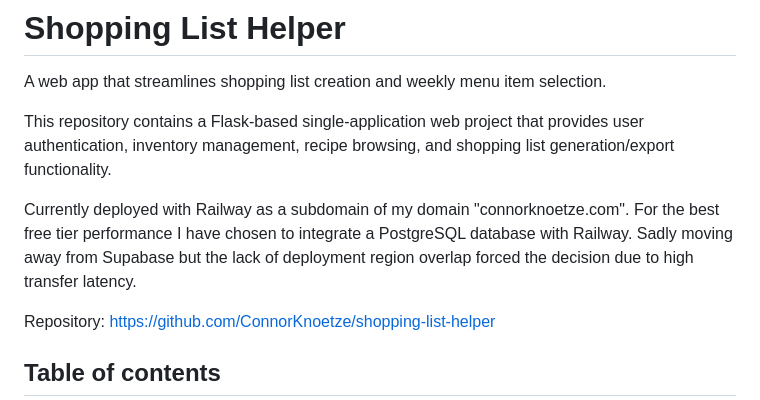
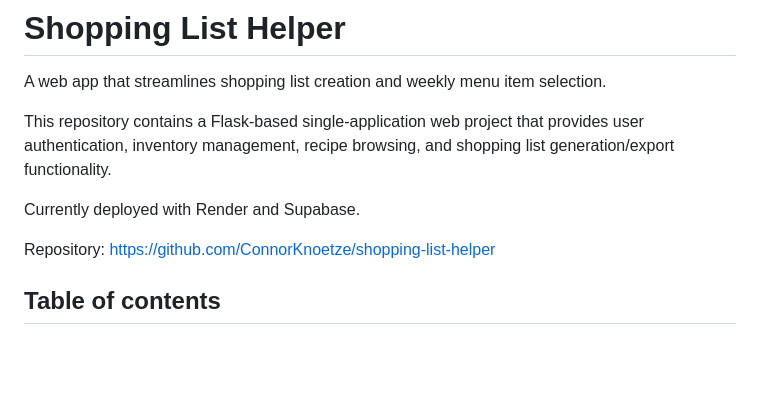
Before and after one commit to ConnorKnoetze/shopping-list-helper, a Markdown page: README.md, the part around the change. Drawn GitHub-style; blank space fills up the shorter version.

Commit message:
Change deployment details in README
Updated deployment information to reflect the switch from Railway to Render and Supabase.

```diff
--- a/README.md
+++ b/README.md
@@ -4,7 +4,7 @@ A web app that streamlines shopping list creation and weekly menu item selection
 
 This repository contains a Flask-based single-application web project that provides user authentication, inventory management, recipe browsing, and shopping list generation/export functionality.
 
-Currently deployed with Railway as a subdomain of my domain "connorknoetze.com". For the best free tier performance I have chosen to integrate a PostgreSQL database with Railway. Sadly moving away from Supabase but the lack of deployment region overlap forced the decision due to high transfer latency.
+Currently deployed with Render and Supabase.
 
 Repository: https://github.com/ConnorKnoetze/shopping-list-helper
 
```
